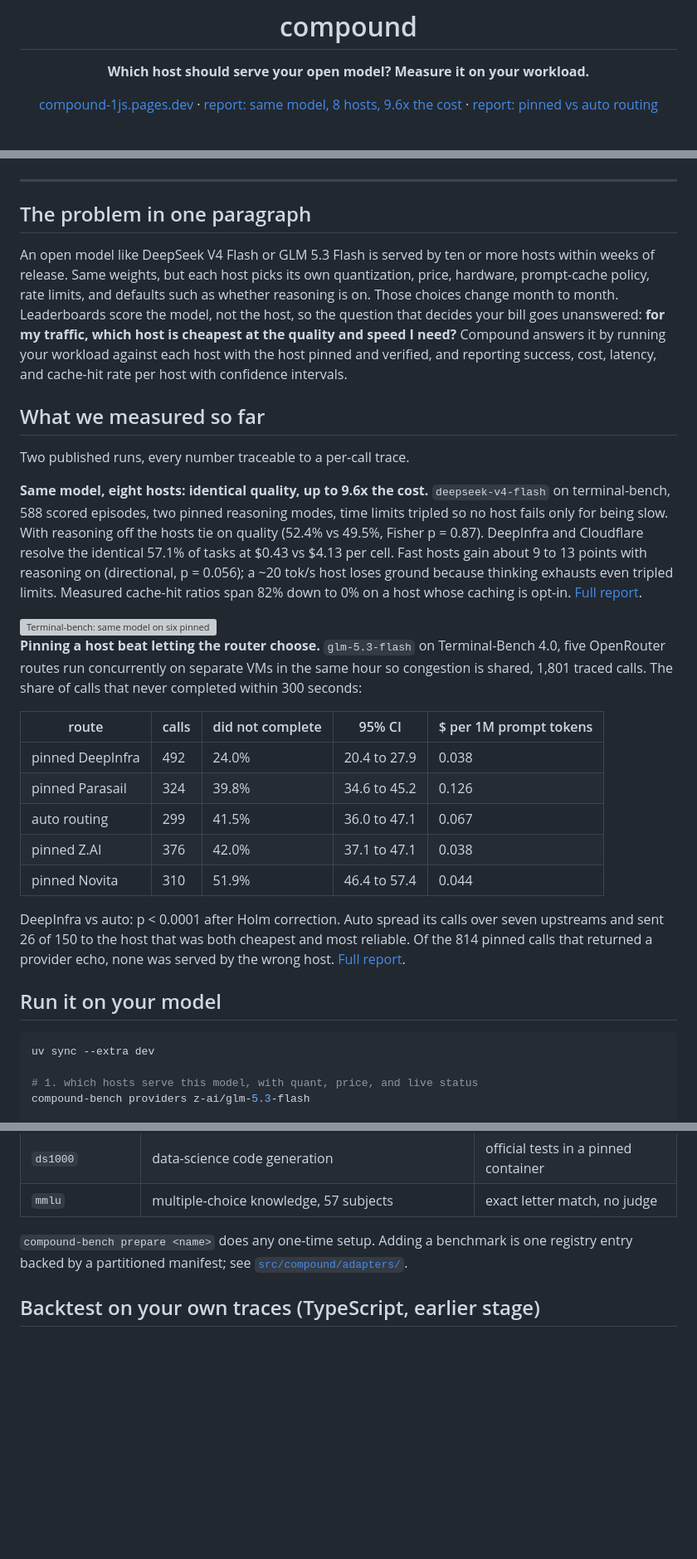
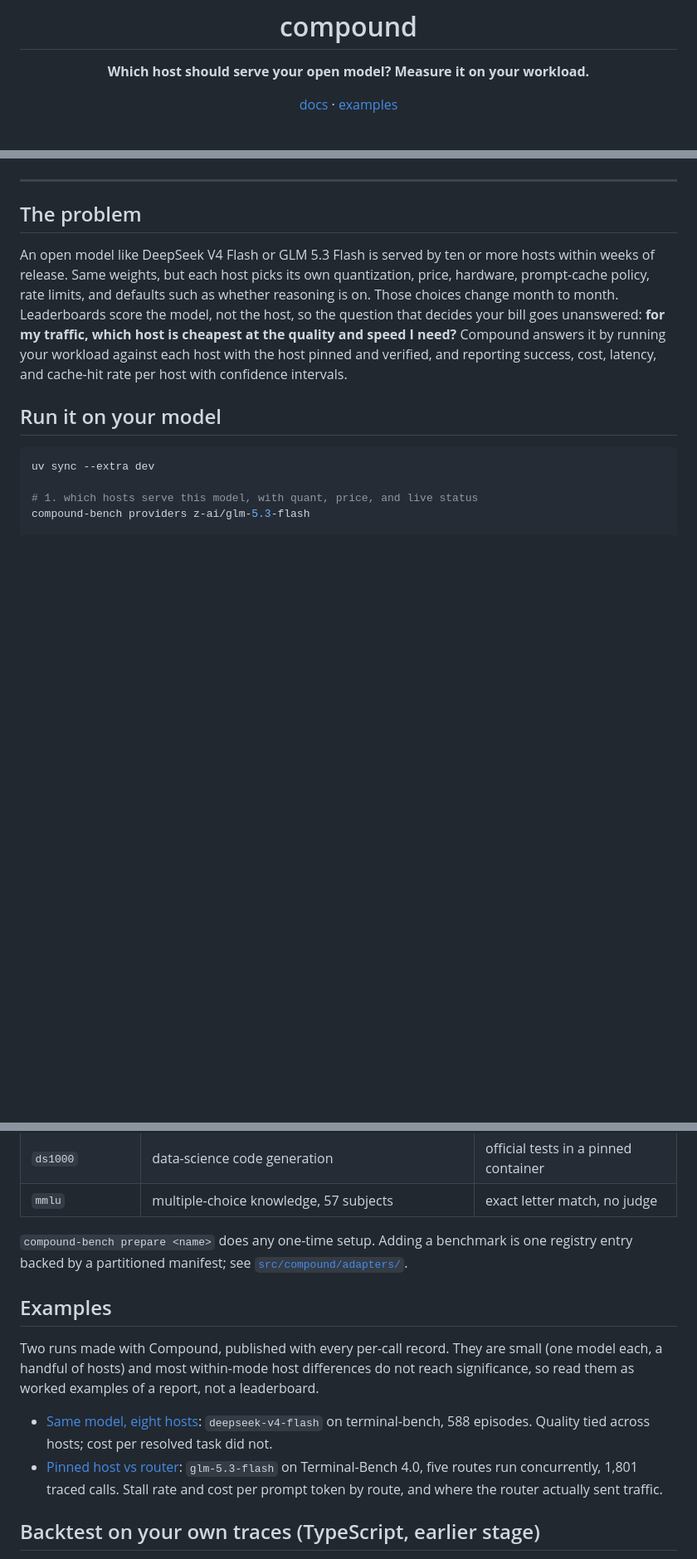
Before and after one commit to aktasbatuhan/compound, a Markdown page: README.md, 3 parts joined by grey strips. Shown at 83% size. GitHub-like rendering; blank space fills up the shorter version; grey boxes are pictures that could not be loaded.

Commit message:
README: link docs and examples, demote measured runs to a short Examples section
Co-Authored-By: Claude Fable 5.1 <noreply@anthropic.com>
Claude-Session: https://claude.ai/code/session_01HiNXJfaq4WnmsHJywPhpR9

```diff
--- a/README.md
+++ b/README.md
@@ -4,7 +4,7 @@
 
 **Which host should serve your open model? Measure it on your workload.**
 
-[compound-1js.pages.dev](https://compound-1js.pages.dev) · [report: same model, 8 hosts, 9.6x the cost](https://compound-1js.pages.dev/report/) · [report: pinned vs auto routing](https://compound-1js.pages.dev/report/tb4/)
+[docs](https://compound-1js.pages.dev/docs/) · [examples](https://compound-1js.pages.dev/examples/)
 
 <br>
 
@@ -14,7 +14,7 @@
 
 ---
 
-## The problem in one paragraph
+## The problem
 
 An open model like DeepSeek V4 Flash or GLM 5.3 Flash is served by ten or more hosts
 within weeks of release. Same weights, but each host picks its own quantization, price,
@@ -24,42 +24,6 @@ question that decides your bill goes unanswered: **for my traffic, which host is
 the quality and speed I need?** Compound answers it by running your workload against each
 host with the host pinned and verified, and reporting success, cost, latency, and cache-hit
 rate per host with confidence intervals.
-
-## What we measured so far
-
-Two published runs, every number traceable to a per-call trace.
-
-**Same model, eight hosts: identical quality, up to 9.6x the cost.**
-`deepseek-v4-flash` on terminal-bench, 588 scored episodes, two pinned reasoning modes,
-time limits tripled so no host fails only for being slow.
-With reasoning off the hosts tie on quality (52.4% vs 49.5%, Fisher p = 0.87).
-DeepInfra and Cloudflare resolve the identical 57.1% of tasks at $0.43 vs $4.13 per cell.
-Fast hosts gain about 9 to 13 points with reasoning on (directional, p = 0.056); a
-~20 tok/s host loses ground because thinking exhausts even tripled limits.
-Measured cache-hit ratios span 82% down to 0% on a host whose caching is opt-in.
-[Full report](https://compound-1js.pages.dev/report/).
-
-<picture>
-  <source media="(prefers-color-scheme: dark)" srcset="assets/tb-results-dark.svg">
-  <img alt="Terminal-bench: same model on six pinned hosts in both reasoning modes at tripled time limits" src="assets/tb-results-light.svg">
-</picture>
-
-**Pinning a host beat letting the router choose.**
-`glm-5.3-flash` on Terminal-Bench 4.0, five OpenRouter routes run concurrently on separate
-VMs in the same hour so congestion is shared, 1,801 traced calls. The share of calls that
-never completed within 300 seconds:
-
-| route | calls | did not complete | 95% CI | $ per 1M prompt tokens |
-|---|---|---|---|---|
-| pinned DeepInfra | 492 | 24.0% | 20.4 to 27.9 | 0.038 |
-| pinned Parasail | 324 | 39.8% | 34.6 to 45.2 | 0.126 |
-| auto routing | 299 | 41.5% | 36.0 to 47.1 | 0.067 |
-| pinned Z.AI | 376 | 42.0% | 37.1 to 47.1 | 0.038 |
-| pinned Novita | 310 | 51.9% | 46.4 to 57.4 | 0.044 |
-
-DeepInfra vs auto: p < 0.0001 after Holm correction. Auto spread its calls over seven
-upstreams and sent 26 of 150 to the host that was both cheapest and most reliable.
-Of the 814 pinned calls that returned a provider echo, none was served by the wrong host. [Full report](https://compound-1js.pages.dev/report/tb4/).
 
 ## Run it on your model
 
@@ -120,6 +84,18 @@ prints paste-ready tokens.
 registry entry backed by a partitioned manifest; see
 [`src/compound/adapters/`](src/compound/adapters).
 
+## Examples
+
+Two runs made with Compound, published with every per-call record. They are small
+(one model each, a handful of hosts) and most within-mode host differences do not reach
+significance, so read them as worked examples of a report, not a leaderboard.
+
+- [Same model, eight hosts](https://compound-1js.pages.dev/report/): `deepseek-v4-flash` on
+  terminal-bench, 588 episodes. Quality tied across hosts; cost per resolved task did not.
+- [Pinned host vs router](https://compound-1js.pages.dev/report/tb4/): `glm-5.3-flash` on
+  Terminal-Bench 4.0, five routes run concurrently, 1,801 traced calls. Stall rate and cost
+  per prompt token by route, and where the router actually sent traffic.
+
 ## Backtest on your own traces (TypeScript, earlier stage)
 
 The benchmark sweep tells you how hosts compare on a public task set. The second half of
```
